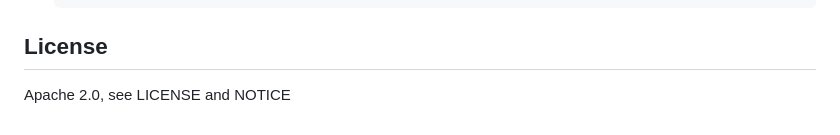
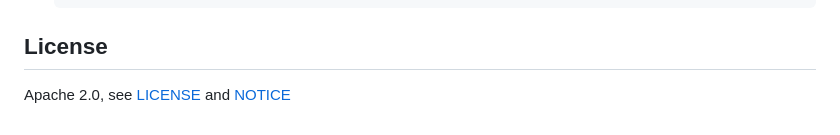
Before and after one commit to bryan-westcott/pyrimeter, a Markdown page: README.md, the part around the change. GitHub-like rendering.

Commit message:
Add links to license and notice in readme.

```diff
--- a/README.md
+++ b/README.md
@@ -96,4 +96,4 @@ In practical terms, Pyrimeter provides a ready-to-use Python project layout with
 
 ## License
 
-Apache 2.0, see LICENSE and NOTICE
+Apache 2.0, see [LICENSE](LICENSE) and [NOTICE](NOTICE)
```
